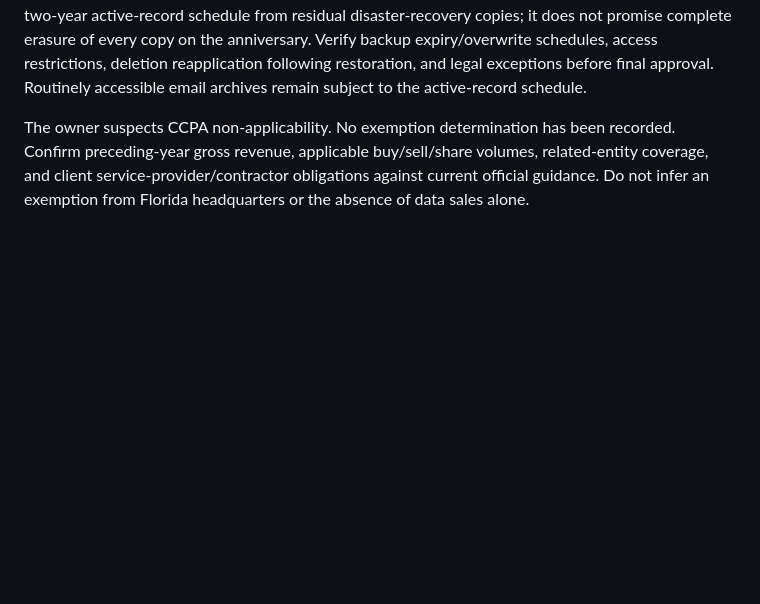
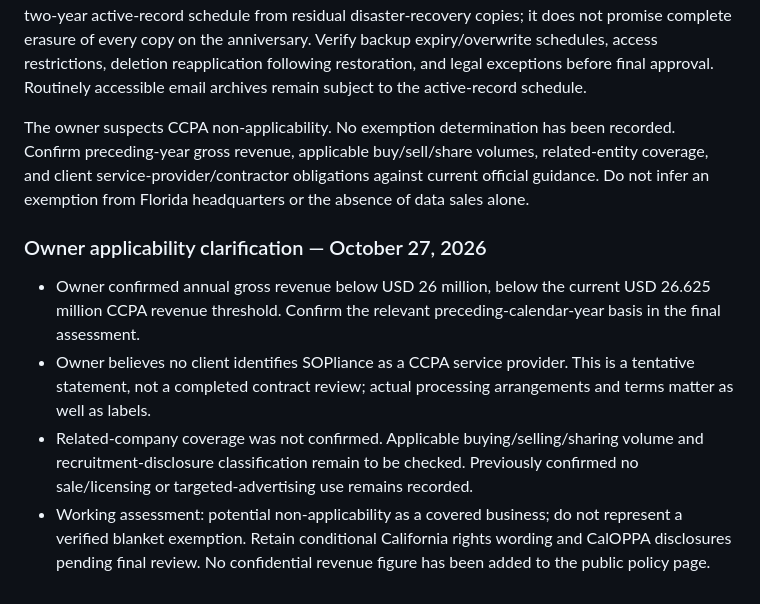
Before and after one commit to Ronmenator/sopliance-website, a Markdown page: LAUNCH-CHECKLIST.md, the part around the change. GitHub-like rendering; blank space fills up the shorter version.

Commit message:
Record owner clarification for CCPA applicability review

```diff
--- a/LAUNCH-CHECKLIST.md
+++ b/LAUNCH-CHECKLIST.md
@@ -117,3 +117,10 @@ Current source review found no cookie or browser-storage writes and no analytics
 The owner flagged residual email copies in backups. The privacy draft now distinguishes the ordinary two-year active-record schedule from residual disaster-recovery copies; it does not promise complete erasure of every copy on the anniversary. Verify backup expiry/overwrite schedules, access restrictions, deletion reapplication following restoration, and legal exceptions before final approval. Routinely accessible email archives remain subject to the active-record schedule.
 
 The owner suspects CCPA non-applicability. No exemption determination has been recorded. Confirm preceding-year gross revenue, applicable buy/sell/share volumes, related-entity coverage, and client service-provider/contractor obligations against current official guidance. Do not infer an exemption from Florida headquarters or the absence of data sales alone.
+
+### Owner applicability clarification — October 27, 2026
+
+- Owner confirmed annual gross revenue below USD 26 million, below the current USD 26.625 million CCPA revenue threshold. Confirm the relevant preceding-calendar-year basis in the final assessment.
+- Owner believes no client identifies SOPliance as a CCPA service provider. This is a tentative statement, not a completed contract review; actual processing arrangements and terms matter as well as labels.
+- Related-company coverage was not confirmed. Applicable buying/selling/sharing volume and recruitment-disclosure classification remain to be checked. Previously confirmed no sale/licensing or targeted-advertising use remains recorded.
+- Working assessment: potential non-applicability as a covered business; do not represent a verified blanket exemption. Retain conditional California rights wording and CalOPPA disclosures pending final review. No confidential revenue figure has been added to the public policy page.
```
